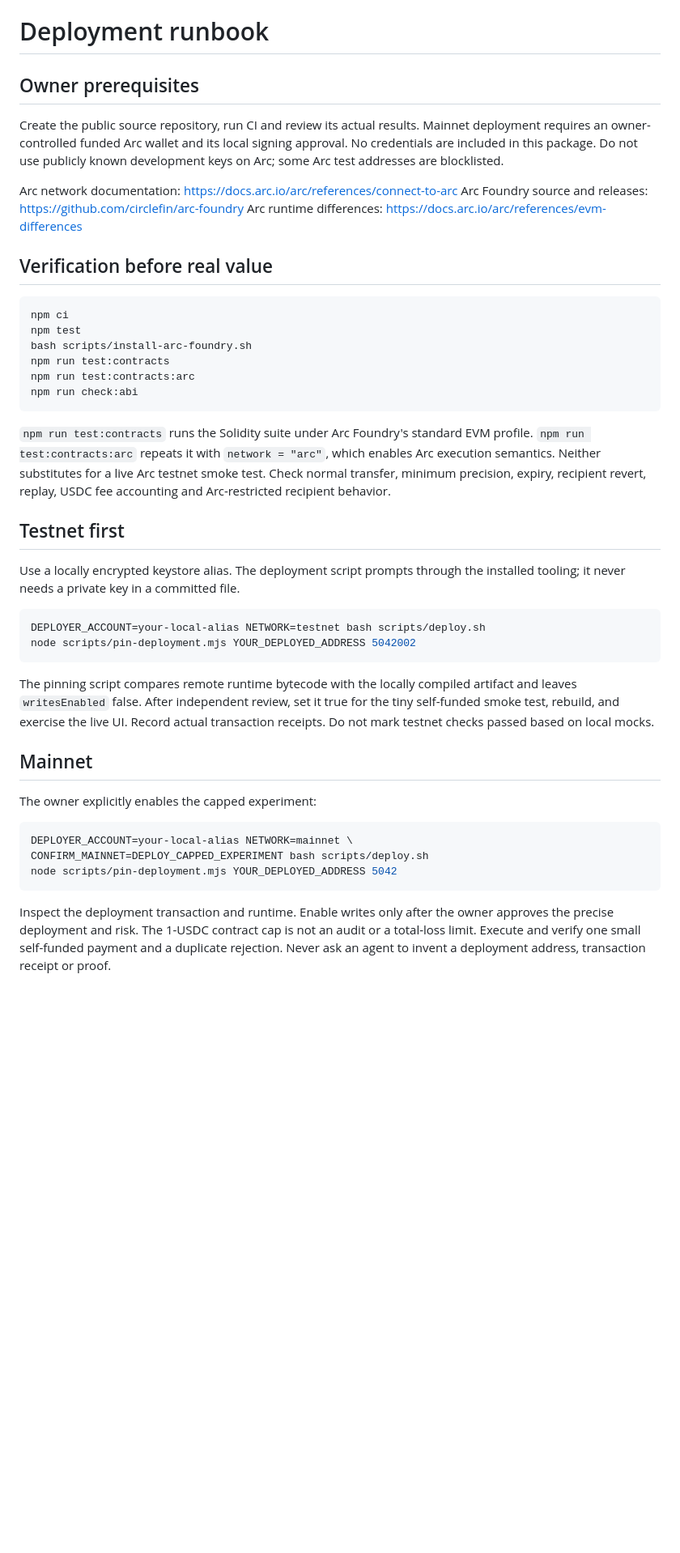
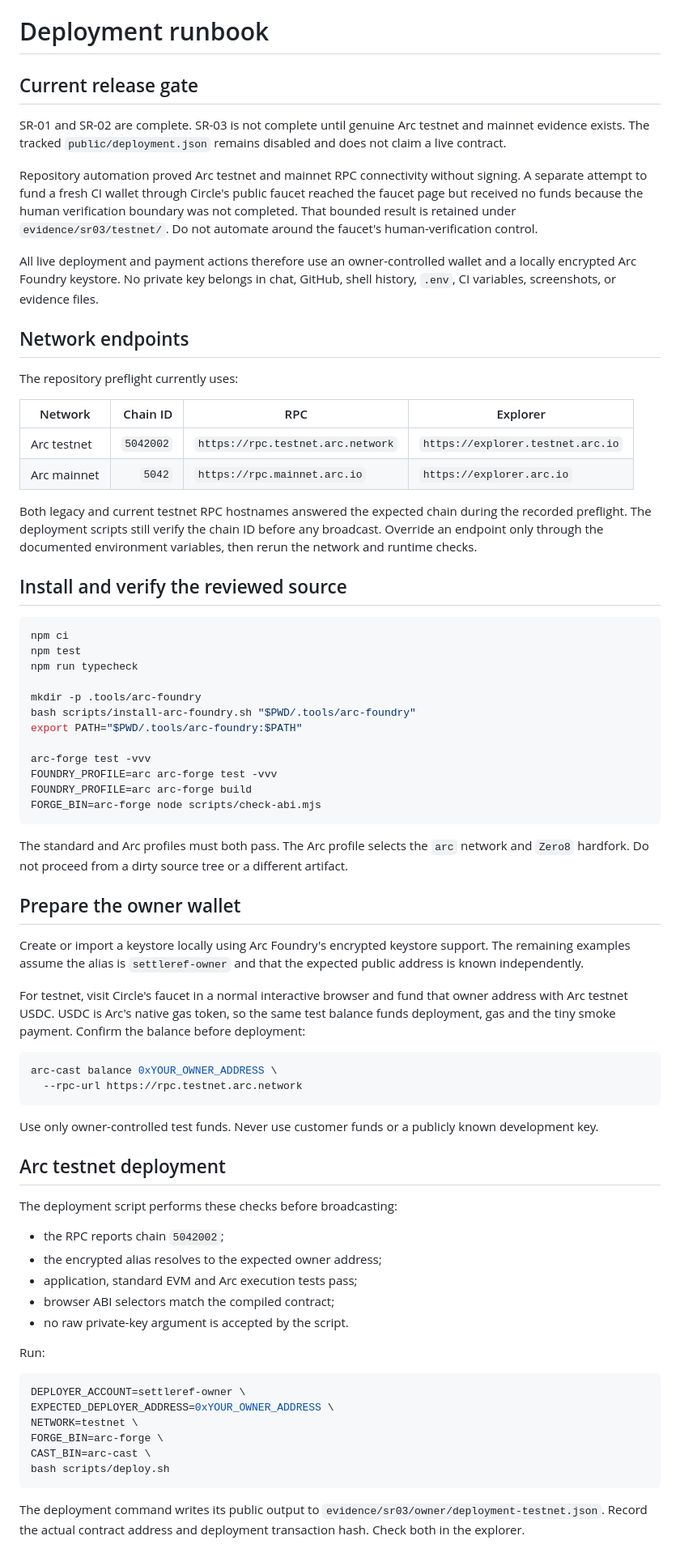
Before and after one commit to Whyme-Labs/settleref, a Markdown page: docs/deployment.md, the part around one of its changes. Shown at 81% size. Drawn GitHub-style; blank space fills up the shorter version.

Commit message:
docs: replace SR-03 deployment runbook with owner-safe flow

````diff
--- a/docs/deployment.md
+++ b/docs/deployment.md
@@ -1,46 +1,76 @@
 # Deployment runbook
 
-## Owner prerequisites
+## Current release gate
 
-Create the public source repository, run CI and review its actual results. Mainnet deployment requires an owner-controlled funded Arc wallet and its local signing approval. No credentials are included in this package. Do not use publicly known development keys on Arc; some Arc test addresses are blocklisted.
+SR-01 and SR-02 are complete. SR-03 is not complete until genuine Arc testnet and mainnet evidence exists. The tracked `public/deployment.json` remains disabled and does not claim a live contract.
 
-Arc network documentation: https://docs.arc.io/arc/references/connect-to-arc
-Arc Foundry source and releases: https://github.com/circlefin/arc-foundry
-Arc runtime differences: https://docs.arc.io/arc/references/evm-differences
+Repository automation proved Arc testnet and mainnet RPC connectivity without signing. A separate attempt to fund a fresh CI wallet through Circle's public faucet reached the faucet page but received no funds because the human verification boundary was not completed. That bounded result is retained under `evidence/sr03/testnet/`. Do not automate around the faucet's human-verification control.
 
-## Verification before real value
+All live deployment and payment actions therefore use an owner-controlled wallet and a locally encrypted Arc Foundry keystore. No private key belongs in chat, GitHub, shell history, `.env`, CI variables, screenshots, or evidence files.
+
+## Network endpoints
+
+The repository preflight currently uses:
+
+| Network | Chain ID | RPC | Explorer |
+|---|---:|---|---|
+| Arc testnet | `5042002` | `https://rpc.testnet.arc.network` | `https://explorer.testnet.arc.io` |
+| Arc mainnet | `5042` | `https://rpc.mainnet.arc.io` | `https://explorer.arc.io` |
+
+Both legacy and current testnet RPC hostnames answered the expected chain during the recorded preflight. The deployment scripts still verify the chain ID before any broadcast. Override an endpoint only through the documented environment variables, then rerun the network and runtime checks.
+
+## Install and verify the reviewed source
 
 ```sh
 npm ci
 npm test
-bash scripts/install-arc-foundry.sh
-npm run test:contracts
-npm run test:contracts:arc
-npm run check:abi
+npm run typecheck
+
+mkdir -p .tools/arc-foundry
+bash scripts/install-arc-foundry.sh "$PWD/.tools/arc-foundry"
+export PATH="$PWD/.tools/arc-foundry:$PATH"
+
+arc-forge test -vvv
+FOUNDRY_PROFILE=arc arc-forge test -vvv
+FOUNDRY_PROFILE=arc arc-forge build
+FORGE_BIN=arc-forge node scripts/check-abi.mjs
 ```
 
-`npm run test:contracts` runs the Solidity suite under Arc Foundry's standard EVM profile. `npm run test:contracts:arc` repeats it with `network = "arc"`, which enables Arc execution semantics. Neither substitutes for a live Arc testnet smoke test. Check normal transfer, minimum precision, expiry, recipient revert, replay, USDC fee accounting and Arc-restricted recipient behavior.
+The standard and Arc profiles must both pass. The Arc profile selects the `arc` network and `Zero8` hardfork. Do not proceed from a dirty source tree or a different artifact.
 
-## Testnet first
+## Prepare the owner wallet
 
-Use a locally encrypted keystore alias. The deployment script prompts through the installed tooling; it never needs a private key in a committed file.
+Create or import a keystore locally using Arc Foundry's encrypted keystore support. The remaining examples assume the alias is `settleref-owner` and that the expected public address is known independently.
+
+For testnet, visit Circle's faucet in a normal interactive browser and fund that owner address with Arc testnet USDC. USDC is Arc's native gas token, so the same test balance funds deployment, gas and the tiny smoke payment. Confirm the balance before deployment:
 
 ```sh
-DEPLOYER_ACCOUNT=your-local-alias NETWORK=testnet bash scripts/deploy.sh
-node scripts/pin-deployment.mjs YOUR_DEPLOYED_ADDRESS 5042002
+arc-cast balance 0xYOUR_OWNER_ADDRESS \
+  --rpc-url https://rpc.testnet.arc.network
 ```
 
-The pinning script compares remote runtime bytecode with the locally compiled artifact and leaves `writesEnabled` false. After independent review, set it true for the tiny self-funded smoke test, rebuild, and exercise the live UI. Record actual transaction receipts. Do not mark testnet checks passed based on local mocks.
+Use only owner-controlled test funds. Never use customer funds or a publicly known development key.
 
-## Mainnet
+## Arc testnet deployment
 
-The owner explicitly enables the capped experiment:
+The deployment script performs these checks before broadcasting:
+
+- the RPC reports chain `5042002`;
+- the encrypted alias resolves to the expected owner address;
+- application, standard EVM and Arc execution tests pass;
+- browser ABI selectors match the compiled contract;
+- no raw private-key argument is accepted by the script.
+
+Run:
 
 ```sh
-DEPLOYER_ACCOUNT=your-local-alias NETWORK=mainnet \
-CONFIRM_MAINNET=DEPLOY_CAPPED_EXPERIMENT bash scripts/deploy.sh
-node scripts/pin-deployment.mjs YOUR_DEPLOYED_ADDRESS 5042
+DEPLOYER_ACCOUNT=settleref-owner \
+EXPECTED_DEPLOYER_ADDRESS=0xYOUR_OWNER_ADDRESS \
+NETWORK=testnet \
+FORGE_BIN=arc-forge \
+CAST_BIN=arc-cast \
+bash scripts/deploy.sh
 ```
 
-Inspect the deployment transaction and runtime. Enable writes only after the owner approves the precise deployment and risk. The 1-USDC contract cap is not an audit or a total-loss limit. Execute and verify one small self-funded payment and a duplicate rejection. Never ask an agent to invent a deployment address, transaction receipt or proof.
+The deployment command writes its public output to `evidence/sr03/owner/deployment-testnet.json`. Record the actual contract address and deployment transaction hash. Check both in the explorer.
 
````
Also changed, not shown: other parts of docs/deployment.md (+98 -7 lines).
